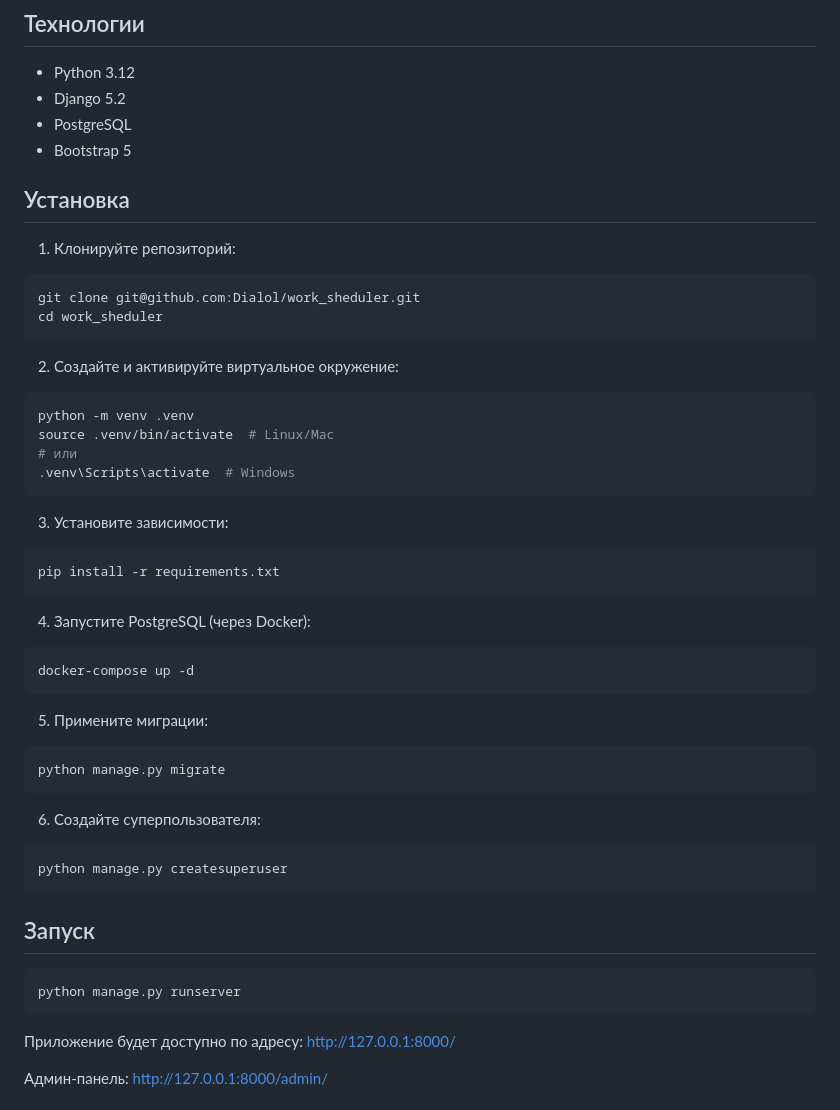
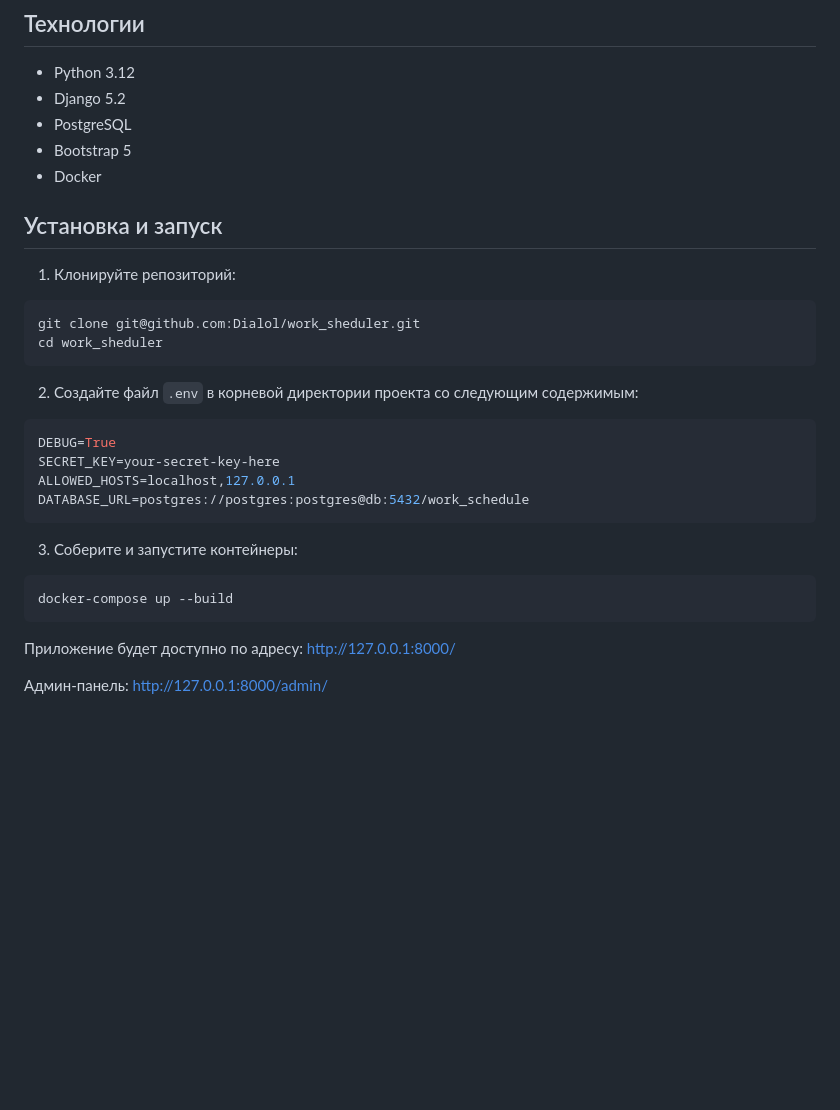
Before and after one commit to Dialol/work_shedule, a Markdown page: README.md, the part around one of its changes. Drawn GitHub-style; blank space fills up the shorter version.

````diff
--- a/README.md
+++ b/README.md
@@ -14,8 +14,9 @@
 - Django 5.2
 - PostgreSQL
 - Bootstrap 5
+- Docker
 
-## Установка
+## Установка и запуск
 
 1. Клонируйте репозиторий:
 ```bash
@@ -23,38 +24,17 @@ git clone git@github.com:Dialol/work_sheduler.git
 cd work_sheduler
 ```
 
-2. Создайте и активируйте виртуальное окружение:
-```bash
-python -m venv .venv
-source .venv/bin/activate  # Linux/Mac
-# или
-.venv\Scripts\activate  # Windows
+2. Создайте файл `.env` в корневой директории проекта со следующим содержимым:
+```env
+DEBUG=True
+SECRET_KEY=your-secret-key-here
+ALLOWED_HOSTS=localhost,127.0.0.1
+DATABASE_URL=postgres://postgres:postgres@db:5432/work_schedule
 ```
 
-3. Установите зависимости:
+3. Соберите и запустите контейнеры:
 ```bash
-pip install -r requirements.txt
-```
-
-4. Запустите PostgreSQL (через Docker):
-```bash
-docker-compose up -d
-```
-
-5. Примените миграции:
-```bash
-python manage.py migrate
-```
-
-6. Создайте суперпользователя:
-```bash
-python manage.py createsuperuser
-```
-
-## Запуск
-
-```bash
-python manage.py runserver
+docker-compose up --build
 ```
 
 Приложение будет доступно по адресу: http://127.0.0.1:8000/
````
Also changed, not shown: other parts of README.md (+0 -88 lines).
